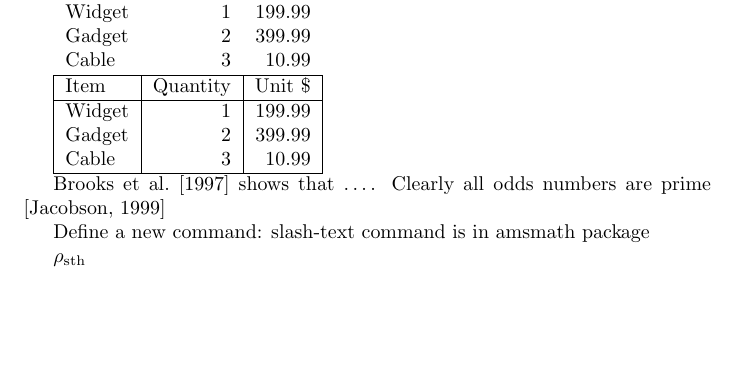
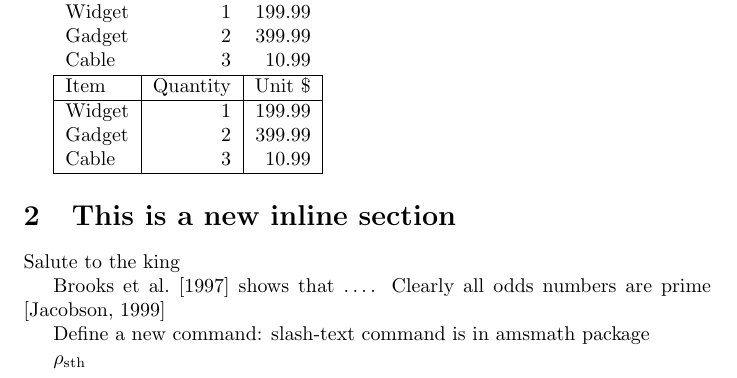
Before and after one commit to Bear-Witness-98/latex-basics, a LaTeX paper (part_3/doc.tex, which reads part_3/chapter_0.tex): part of page 2 of 5, cut so that both start at the same text, the shorter picture padded with empty space. Compiled offline with pdfLaTeX.

Commit message:
Add different including methods

```diff
--- /dev/null
+++ b/part_3/chapter_0.tex
@@ -0,0 +1,4 @@
+\section{This is a new inline section}
+
+
+Salute to the king
--- a/part_3/doc.tex
+++ b/part_3/doc.tex
@@ -69,6 +69,8 @@ Gadget  & 2         & 399.99    \\
 Cable   & 3         & 10.99     \\\hline
 \end{tabular}
 
+% copies stuff to here, as it was indeed here
+\input{chapter_0}
 
 \citet{Brooks1997Methodology} shows that \ldots. Clearly all odds numbers
 are prime \citep{Jacobson1999Towards}
```
Also changed, not shown: part_3/doc.tex (2 more changed lines).
